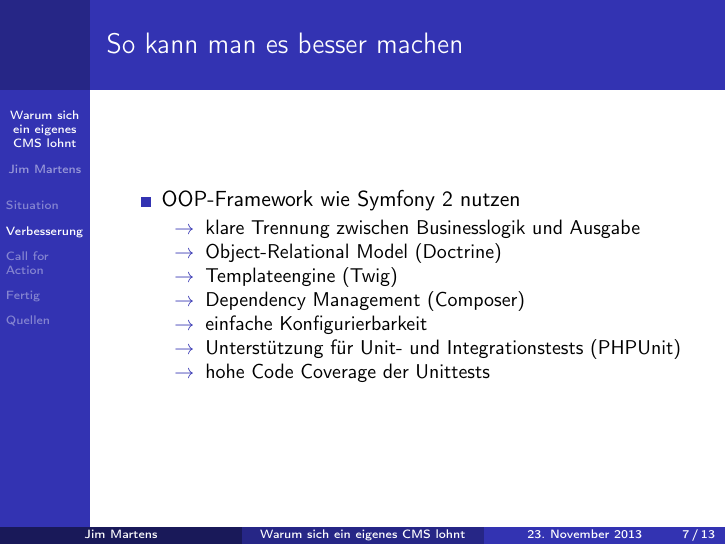
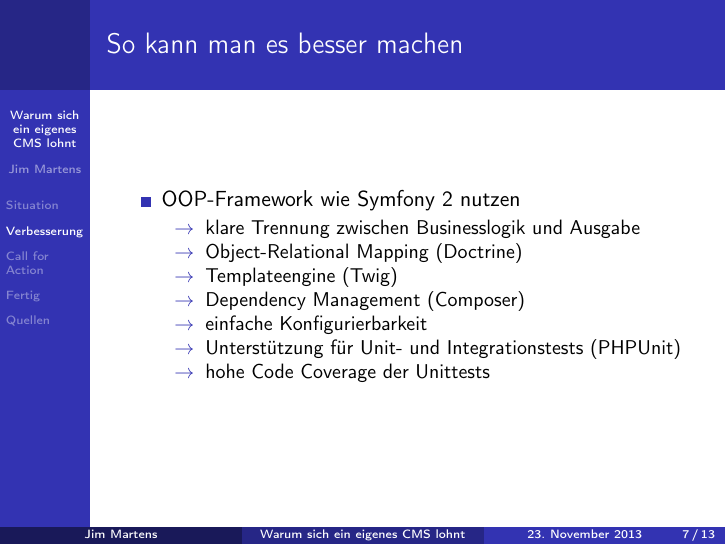
Before and after one commit to 2martens/uni, LaTeX slides (sonstiges/Wordpress-Vortrag.tex): page 7 of 13. Compiled offline with pdfLaTeX.

Commit message:
KBS: ORM Langform korrigiert.

```diff
--- a/sonstiges/Wordpress-Vortrag.tex
+++ b/sonstiges/Wordpress-Vortrag.tex
@@ -72,7 +72,7 @@
 		\item	OOP-Framework wie Symfony 2 nutzen
 		\begin{itemize}
 			\item[$\rightarrow$] klare Trennung zwischen Businesslogik und Ausgabe
-			\item[$\rightarrow$] Object-Relational Model (Doctrine)
+			\item[$\rightarrow$] Object-Relational Mapping (Doctrine)
 			\item[$\rightarrow$] Templateengine (Twig)
 			\item[$\rightarrow$] Dependency Management (Composer)
 			\item[$\rightarrow$] einfache Konfigurierbarkeit
```
